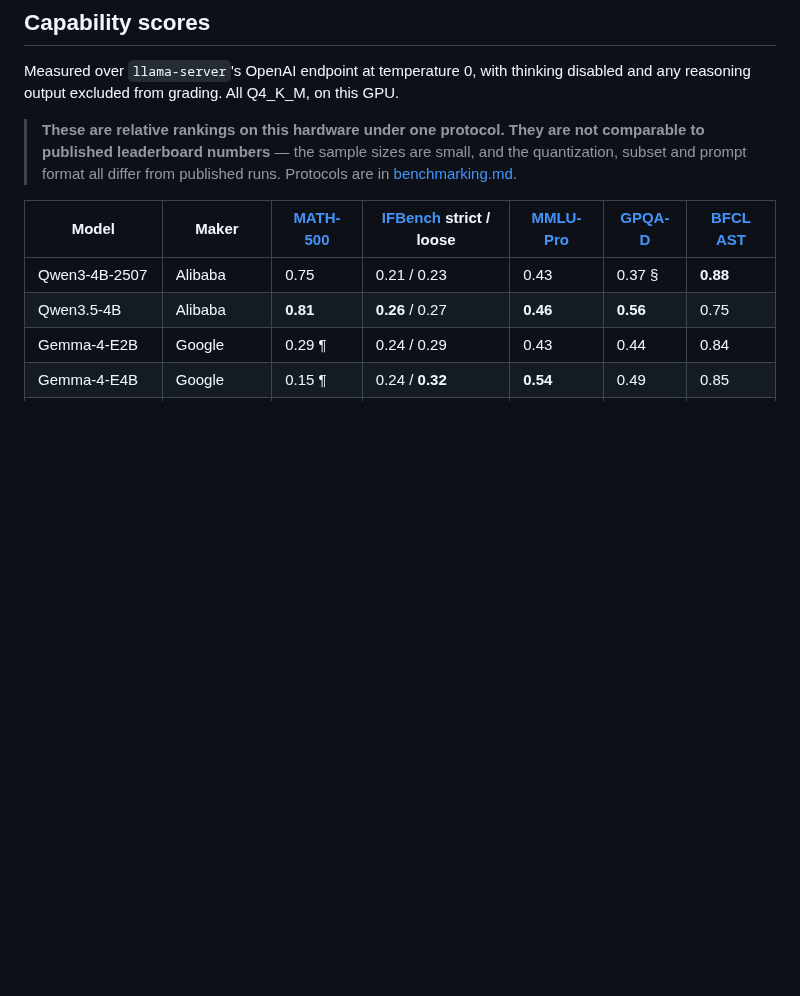
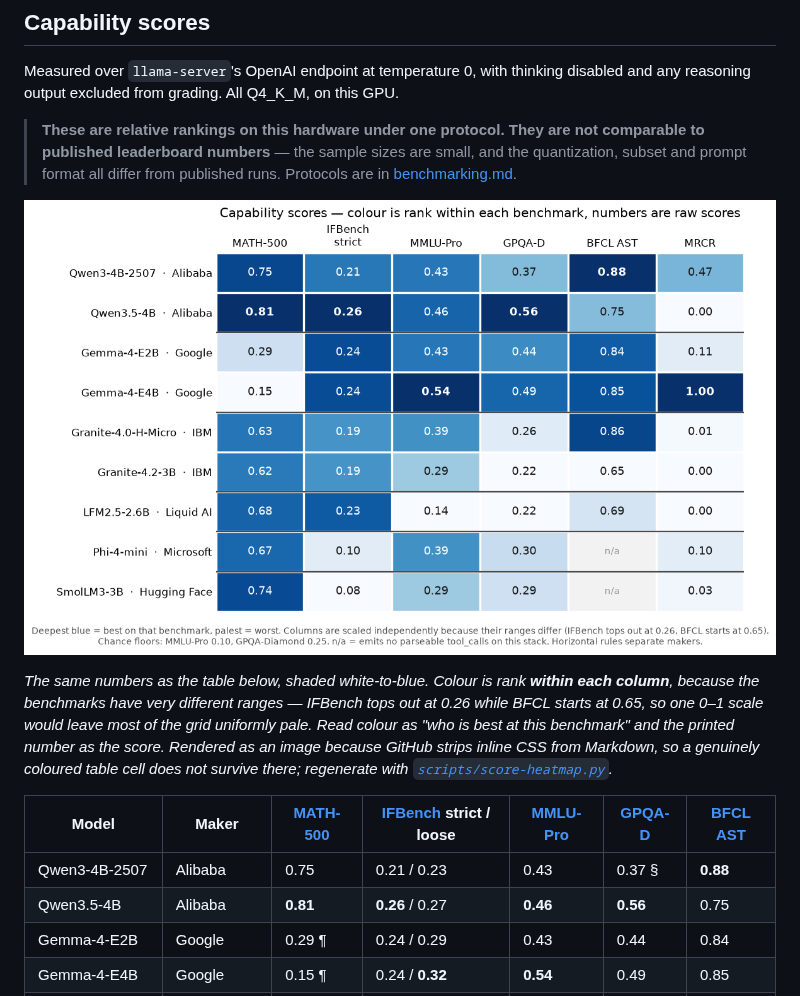
Before and after one commit to maximosipov/macbook-pro-2019-radeon-5500m-4gb, a Markdown page: models.md, the part around the change. GitHub-like rendering; pictures changed too: images/score-heatmap.png (added); blank space fills up the shorter version.

```diff
--- a/models.md
+++ b/models.md
@@ -214,6 +214,10 @@ Measured over `llama-server`'s OpenAI endpoint at temperature 0, with thinking d
 
 > **These are relative rankings on this hardware under one protocol. They are not comparable to published leaderboard numbers** — the sample sizes are small, and the quantization, subset and prompt format all differ from published runs. Protocols are in [benchmarking.md](benchmarking.md#capability-benchmarks).
 
+![Heatmap of capability scores: nine models by six benchmarks, shaded white to blue by rank within each benchmark](images/score-heatmap.png)
+
+*The same numbers as the table below, shaded white-to-blue. Colour is rank **within each column**, because the benchmarks have very different ranges — IFBench tops out at 0.26 while BFCL starts at 0.65, so one 0–1 scale would leave most of the grid uniformly pale. Read colour as "who is best at this benchmark" and the printed number as the score. Rendered as an image because GitHub strips inline CSS from Markdown, so a genuinely coloured table cell does not survive there; regenerate with [`scripts/score-heatmap.py`](scripts/score-heatmap.py).*
+
 | Model | Maker | [MATH-500](glossary.md#g-math500) | [IFBench](glossary.md#g-ifbench) strict / loose | [MMLU-Pro](glossary.md#g-mmlu) | [GPQA-D](glossary.md#g-gpqa) | [BFCL AST](glossary.md#g-bfcl) |
 |---|---|---|---|---|---|---|
 | Qwen3-4B-2507 | Alibaba | 0.75 | 0.21 / 0.23 | 0.43 | 0.37 § | **0.88** |
```
Also changed, not shown: 1 other file.
